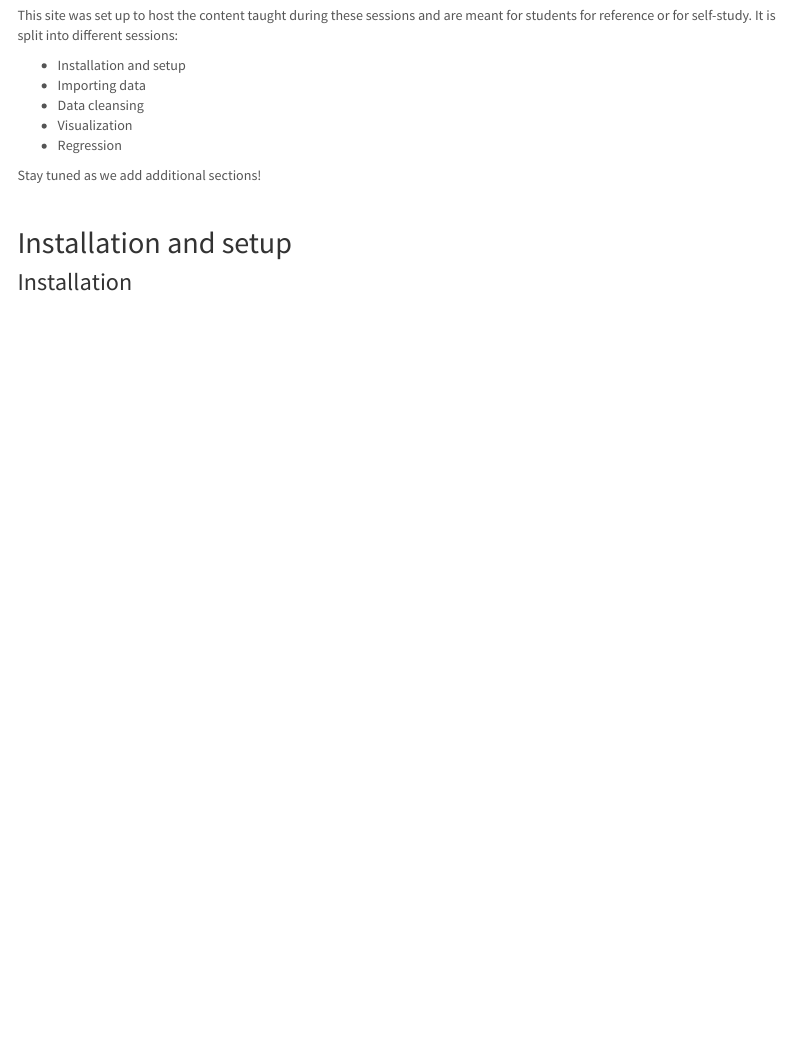
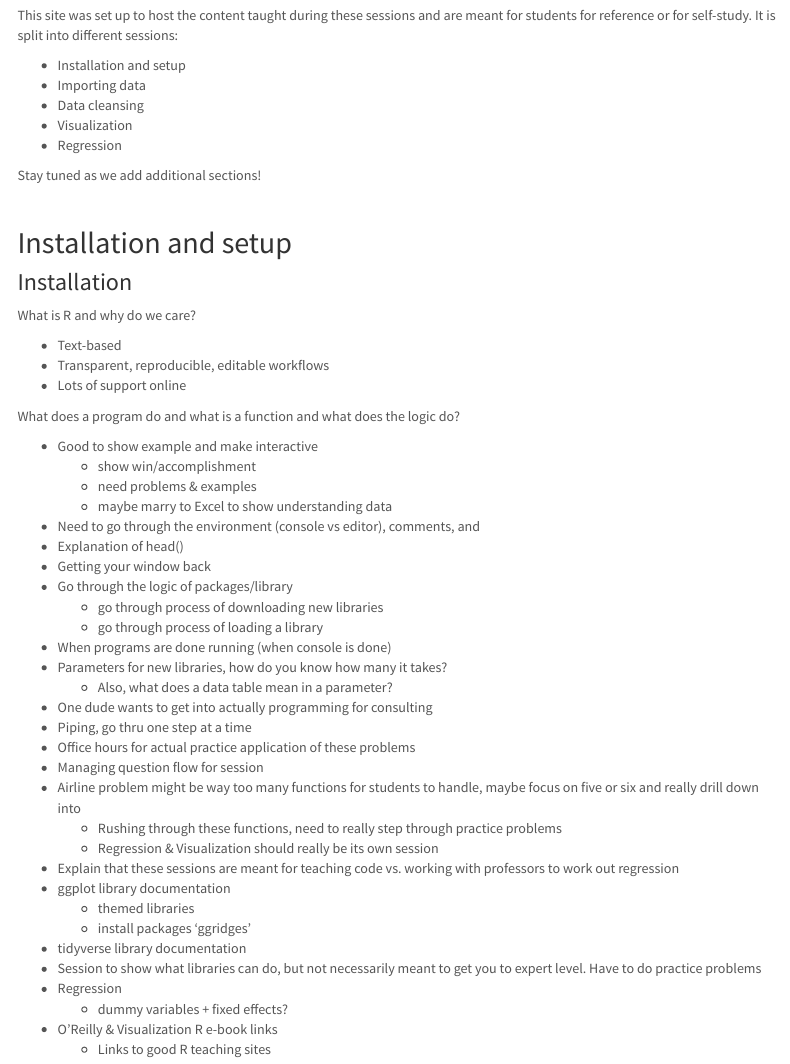
Before and after one commit to KelloggKDA/KelloggKDA, an R Markdown document (R.Rmd): the page in a window 1100 px wide, from 190 px down. Rendered offline with R 4.5, knitr and Pandoc, with nearby package versions; menus at the side of the page are left out.

Commit message:
merging commits

```diff
--- a/R.Rmd
+++ b/R.Rmd
@@ -33,3 +33,43 @@ Stay tuned as we add additional sections!
 ## Installation and setup
 
 ### Installation
+
+What is R and why do we care?
+
+  * Text-based
+  * Transparent, reproducible, editable workflows
+  * Lots of support online
+
+What does a program do and what is a function and what does the logic do?
+
+  * Good to show example and make interactive
+    + show win/accomplishment
+    + need problems & examples
+    + maybe marry to Excel to show understanding data
+  * Need to go through the environment (console vs editor), comments, and
+  * Explanation of head()
+  * Getting your window back
+  * Go through the logic of packages/library
+    + go through process of downloading new libraries
+    + go through process of loading a library
+  * When programs are done running (when console is done)
+  * Parameters for new libraries, how do you know how many it takes?
+    + Also, what does a data table mean in a parameter?
+  * One dude wants to get into actually programming for consulting
+  * Piping, go thru one step at a time
+  * Office hours for actual practice application of these problems
+  * Managing question flow for session
+  * Airline problem might be way too many functions for students to handle, maybe focus on five or six and really drill
+    down into
+      + Rushing through these functions, need to really step through practice problems
+      + Regression & Visualization should really be its own session
+  * Explain that these sessions are meant for teaching code vs. working with professors to work out regression
+  * ggplot library documentation
+    + themed libraries
+    + install packages 'ggridges'
+  * tidyverse library documentation
+  * Session to show what libraries can do, but not necessarily meant to get you to expert level. Have to do practice problems
+  * Regression
+    + dummy variables + fixed effects?
+  * O'Reilly & Visualization R e-book links
+    + Links to good R teaching sites
```
Also changed, not shown: 2 other files.
